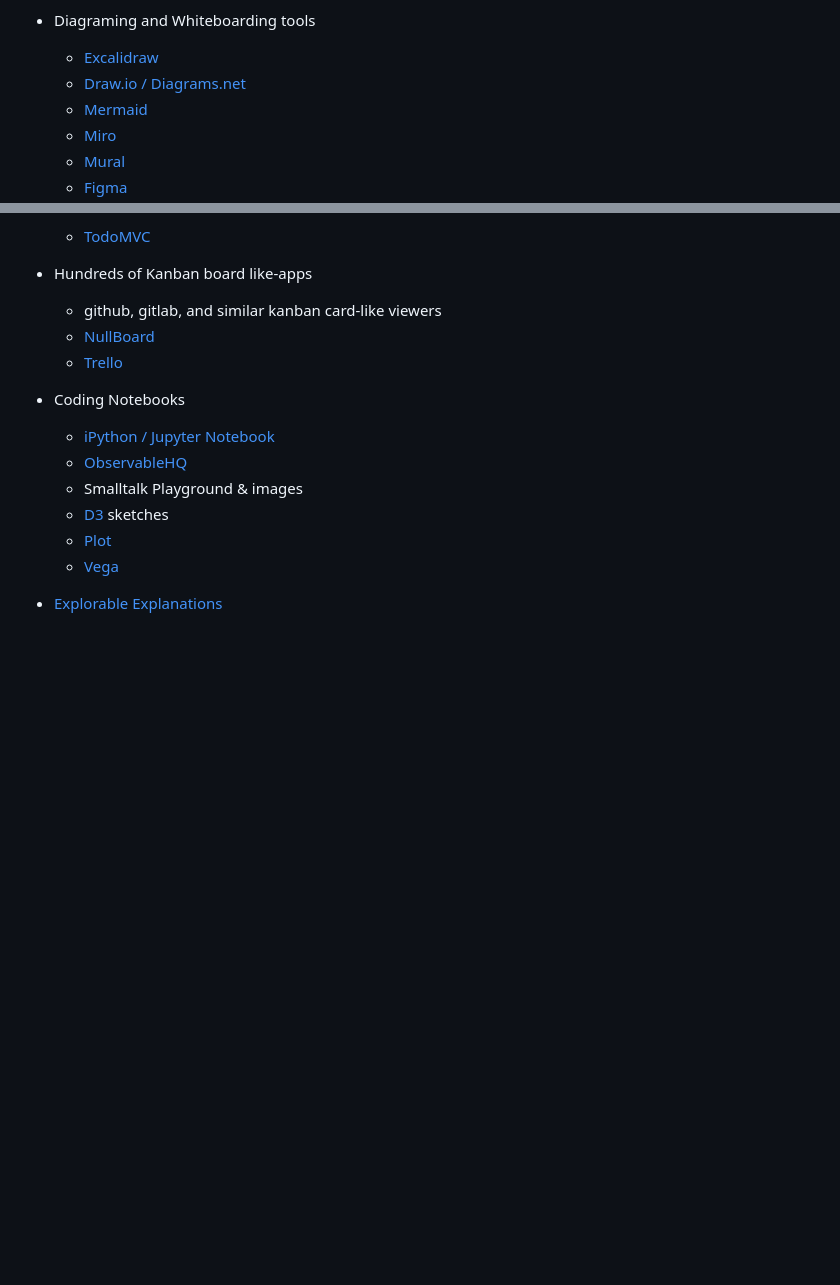
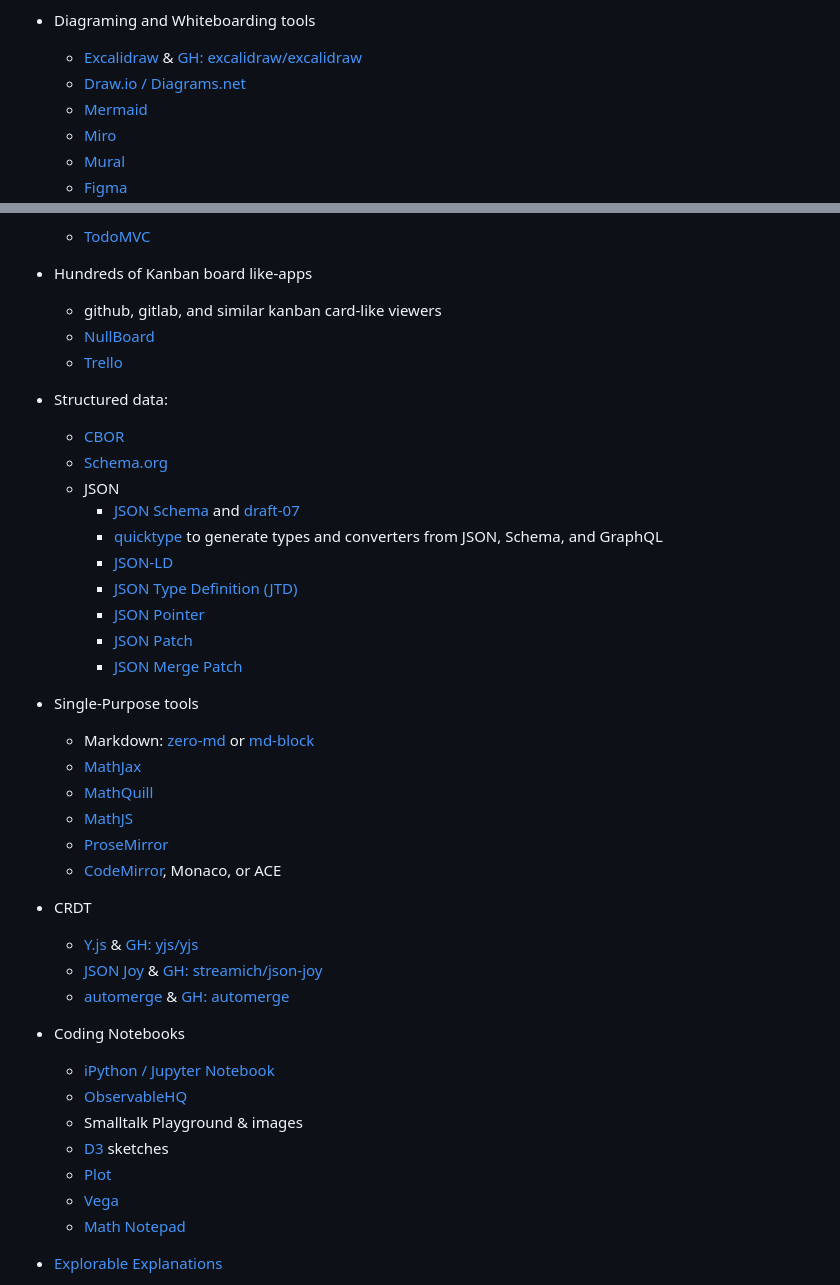
Before and after one commit to phorbas/itermusing, a Markdown page: README.md, 2 parts joined by grey strips. Drawn GitHub-style; blank space fills up the shorter version.

Commit message:
Collected some browser tabs into inspiration section

```diff
--- a/README.md
+++ b/README.md
@@ -53,7 +54,7 @@ npm run build
 
 
 - Diagraming and Whiteboarding tools
-    - [Excalidraw](https://excalidraw.com)
+    - [Excalidraw](https://excalidraw.com) & [GH: excalidraw/excalidraw](https://github.com/excalidraw/excalidraw)
     - [Draw.io / Diagrams.net](https://app.diagrams.net)
     - [Mermaid](https://mermaid.js.org)
     - [Miro](https://miro.com)
@@ -79,6 +80,32 @@ npm run build
     - [Trello](https://trello.com)
 
 
+- Structured data:
+    - [CBOR](https://cbor.io)
+    - [Schema.org](https://schema.org)
+    - JSON
+        - [JSON Schema](https://json-schema.org/understanding-json-schema/reference) and [draft-07](https://json-schema.org/draft-07)
+        - [quicktype](https://github.com/glideapps/quicktype) to generate types and converters from JSON, Schema, and GraphQL
+        - [JSON-LD](https://json-ld.org)
+        - [JSON Type Definition (JTD)](https://www.rfc-editor.org/rfc/rfc8927.html)
+        - [JSON Pointer](https://datatracker.ietf.org/doc/html/rfc6901)
+        - [JSON Patch](https://datatracker.ietf.org/doc/html/rfc6902/#section-3)
+        - [JSON Merge Patch](https://datatracker.ietf.org/doc/html/rfc7396)
+
+- Single-Purpose tools
+    - Markdown: [zero-md](https://zerodevx.github.io/zero-md/) or [md-block](https://md-block.verou.me/)
+    - [MathJax](https://www.mathjax.org)
+    - [MathQuill](http://mathquill.com)
+    - [MathJS](https://mathjs.org/index.html)
+    - [ProseMirror](https://prosemirror.net)
+    - [CodeMirror](https://codemirror.net), Monaco, or ACE
+
+- CRDT
+    - [Y.js](https://yjs.dev) & [GH: yjs/yjs](https://github.com/yjs/yjs)
+    - [JSON Joy](https://jsonjoy.com) & [GH: streamich/json-joy](https://github.com/streamich/json-joy)
+    - [automerge](https://automerge.org) & [GH: automerge](https://github.com/automerge)
+
+
 - Coding Notebooks
     - [iPython / Jupyter Notebook](https://ipython.org/notebook.html)
     - [ObservableHQ](https://observablehq.com)
@@ -86,6 +113,7 @@ npm run build
     - [D3](https://github.com/d3/d3) sketches
     - [Plot](https://github.com/observablehq/plot)
     - [Vega](https://vega.github.io)
+    - [Math Notepad](https://mathnotepad.com)
 
 
 - [Explorable Explanations](https://en.wikipedia.org/wiki/Explorable_explanation)
```
Also changed, not shown: other parts of README.md (+2 -0 lines).
